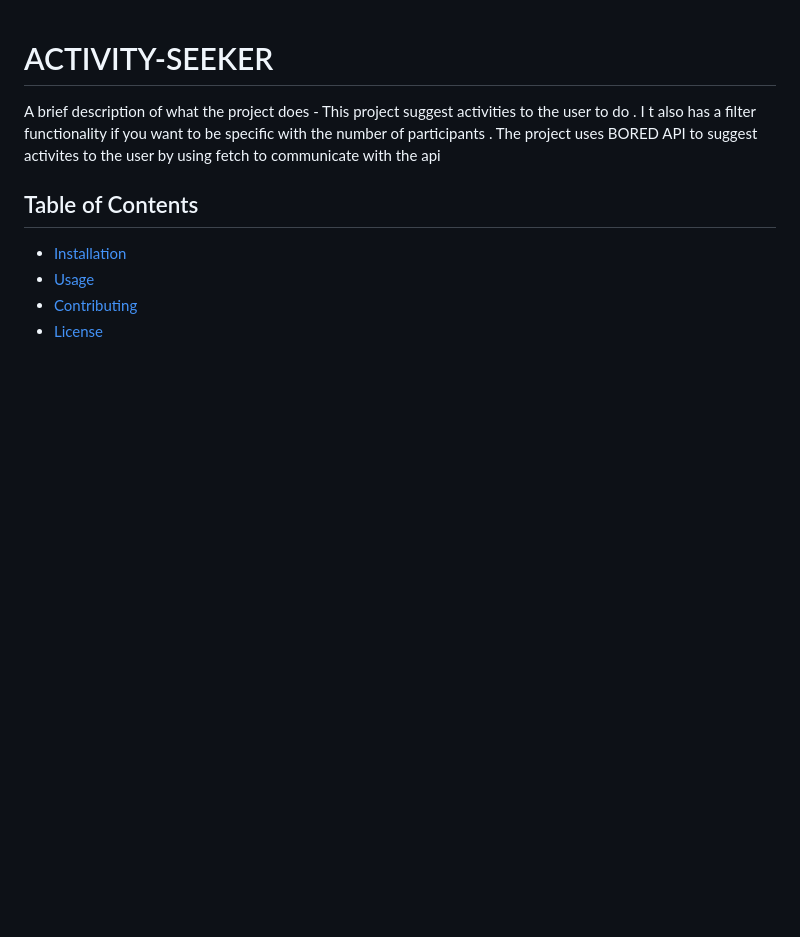
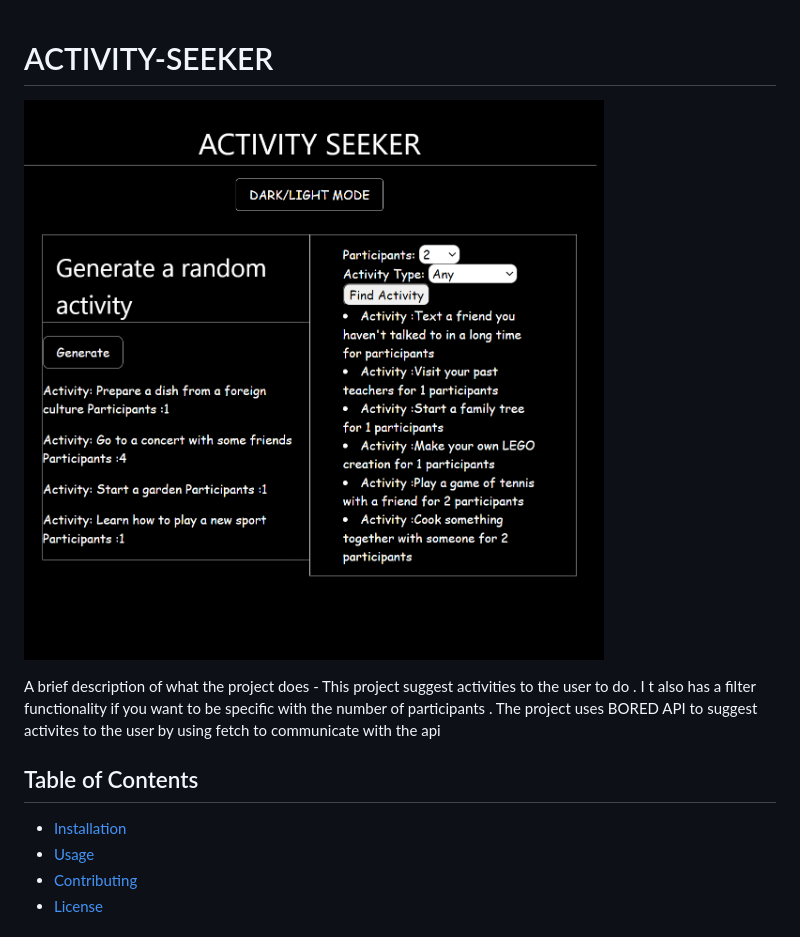
Before and after one commit to crisperi/ACTIVITY-SEEKER, a Markdown page: README.md, the part around the change. Rendered like a GitHub page; pictures changed too: ACTIVITY-SEEKER.PNG (added); blank space fills up the shorter version.

```diff
--- a/README.md
+++ b/README.md
@@ -1,8 +1,14 @@
 # ACTIVITY-SEEKER
+
+![SNEEK-PEAK](./ACTIVITY-SEEKER.PNG)
+
 
 A brief description of what the project does -
 This project suggest activities to the user to do . I t also has a filter functionality if you want to be specific with the number of participants .
 The project uses BORED API to suggest activites to the user by using fetch to communicate with the api
+
+
+
 ## Table of Contents
 
 - [Installation](#installation)
```
